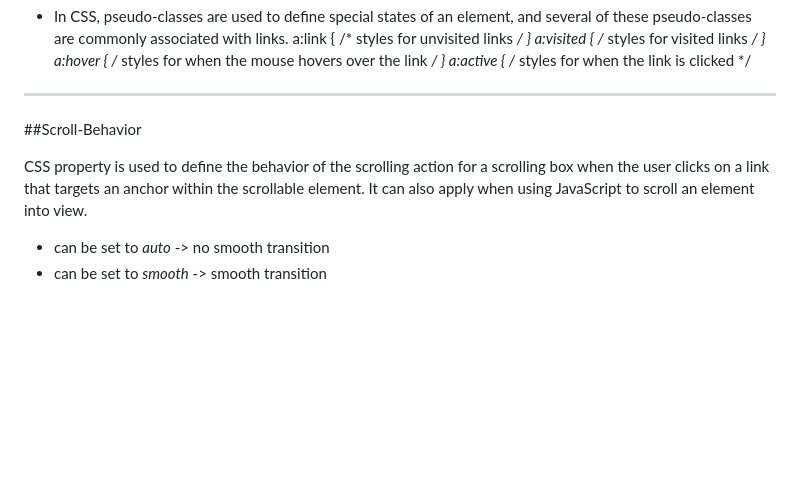
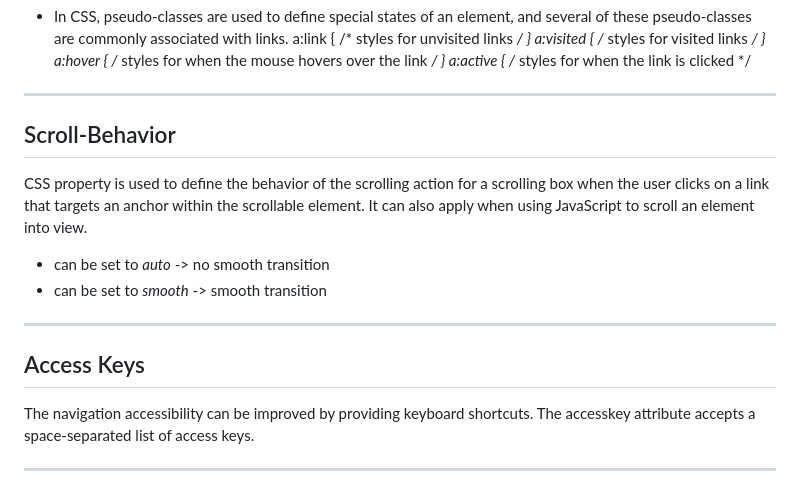
Before and after one commit to diyakithani/frontend_fcc, a Markdown page: fccQuiz/notes.md, the part around the change. Rendered like a GitHub page; blank space fills up the shorter version.

Commit message:
Access Keys_notes in fccQuiz

```diff
--- a/fccQuiz/notes.md
+++ b/fccQuiz/notes.md
@@ -61,9 +61,17 @@ a:active {
 
 ---------------------------------------------------------------------------
 
-##Scroll-Behavior
+## Scroll-Behavior
 
 CSS property is used to define the behavior of the scrolling action for a scrolling box when the user clicks on a link that targets an anchor within the scrollable element. It can also apply when using JavaScript to scroll an element into view.
 
 - can be set to _auto_ -> no smooth transition
 - can be set to _smooth_ -> smooth transition
+
+----------------------------------------------
+
+## Access Keys
+The navigation accessibility can be improved by providing keyboard shortcuts.
+The accesskey attribute accepts a space-separated list of access keys.
+
+------------------------------------------------------
```
